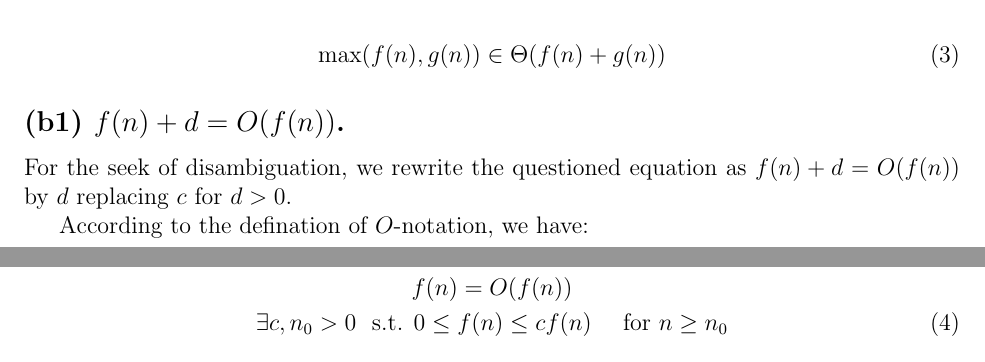
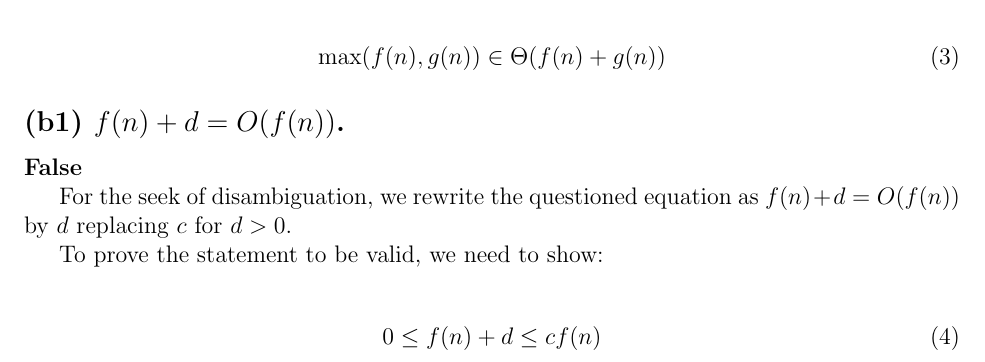
Before and after one commit to choH/eecs340_written_assignments, a LaTeX problem sheet (assignment_2/article.tex): two parts of pages 1 and 2 of 6 before the commit and part of page 1 of 6 after it, the two joined at a grey line, cut so that both start at the same text. Compiled offline with pdfLaTeX.

Commit message:
🐛 Correct Problem 1(b1).

```diff
--- a/assignment_2/article.tex
+++ b/assignment_2/article.tex
@@ -83,15 +83,13 @@ Since both the $O$- and $\Omega$-notation are established, we may therefore conc
 % % % % % % % % % % % % % % % % % % % % % % % % % % % % % % % % % %
 \subsection{(b1) $f(n) + d = O(f(n))$.}
 
+\textbf{False}
+
 For the seek of disambiguation, we rewrite the questioned equation as $f(n) + d = O(f(n))$ by $d$ replacing $c$ for $d > 0$.
 
-
-According to the defination of $O$-notation, we have:
+To prove the statement to be valid, we need to show:
 
 \begin{gather}
-    f(n) = O(f(n)) \nonumber\\
-    \exists c, n_{0} > 0 \ \text{ s.t.  $0 \leq f(n) \leq cf(n)$ \ \ \ for $n \geq n_{0}$} \\
-    \exists n' > 0 \ \text{ s.t.  $f(n) \geq f(n')$ \ \ \ for $n, n' \geq n_{0}$} \\
-    \Rightarrow 0 \leq f(n)+d \leq cf(n) + d \ \ \ \text{for $n \geq n_{0}$}
+    0 \leq f(n) + d \leq cf(n)
 \end{gather}
 
```
Also changed, not shown: assignment_2/article.tex (11 more changed lines).
